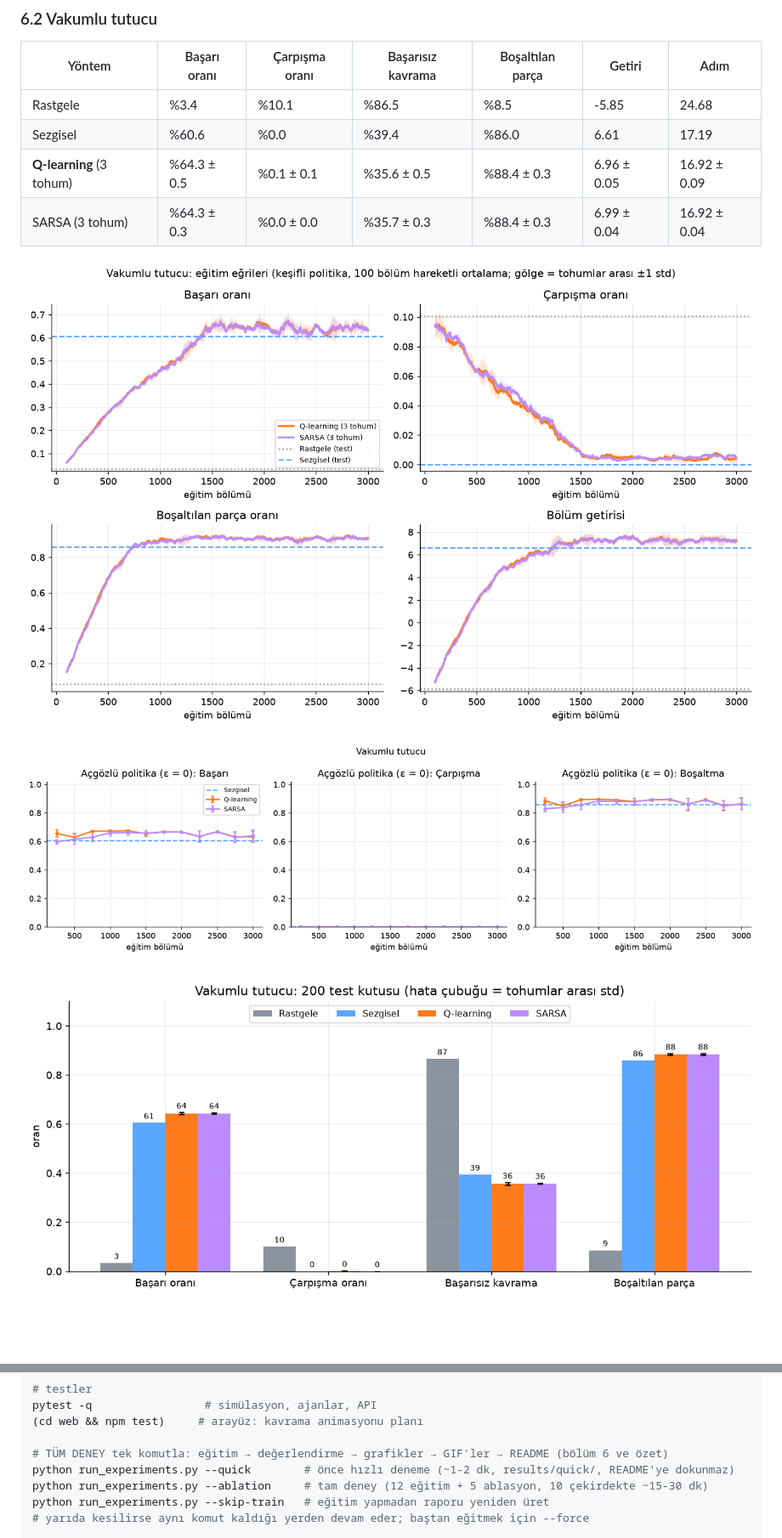
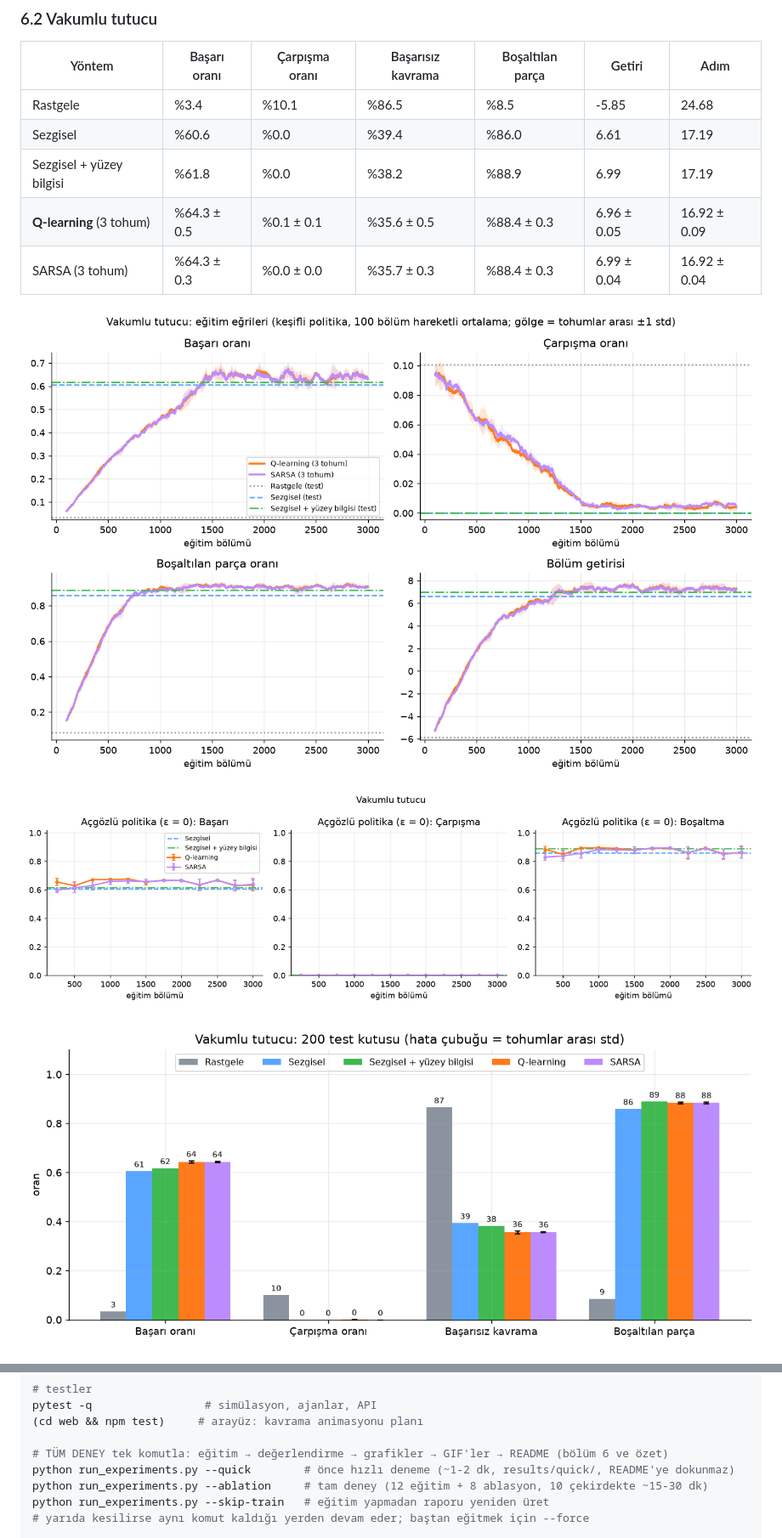
Before and after one commit to ilkercelebi/Pekistirmeli-ogrenme, a Markdown page: README.md, 2 parts joined by grey strips. Shown at 85% size. Drawn GitHub-style; pictures changed too: docs/img/bars_vacuum.png, docs/img/greedy_vacuum.png, docs/img/learning_curves_vacuum.png; blank space fills up the shorter version.

```diff
--- a/README.md
+++ b/README.md
@@ -180,6 +181,7 @@ _Bu bölüm `run_experiments.py` tarafından üretildi (2026-10-16). Ayar: 3 toh
 |---|---|---|---|---|---|---|
 | Rastgele | %3.4 | %10.1 | %86.5 | %8.5 | -5.85 | 24.68 |
 | Sezgisel | %60.6 | %0.0 | %39.4 | %86.0 | 6.61 | 17.19 |
+| Sezgisel + yüzey bilgisi | %61.8 | %0.0 | %38.2 | %88.9 | 6.99 | 17.19 |
 | **Q-learning** (3 tohum) | %64.3 ± 0.5 | %0.1 ± 0.1 | %35.6 ± 0.5 | %88.4 ± 0.3 | 6.96 ± 0.05 | 16.92 ± 0.09 |
 | SARSA (3 tohum) | %64.3 ± 0.3 | %0.0 ± 0.0 | %35.7 ± 0.3 | %88.4 ± 0.3 | 6.99 ± 0.04 | 16.92 ± 0.04 |
 
@@ -277,7 +294,7 @@ pytest -q                 # simülasyon, ajanlar, API
 
 # TÜM DENEY tek komutla: eğitim → değerlendirme → grafikler → GIF'ler → README (bölüm 6 ve özet)
 python run_experiments.py --quick        # önce hızlı deneme (~1-2 dk, results/quick/, README'ye dokunmaz)
-python run_experiments.py --ablation     # tam deney (12 eğitim + 5 ablasyon, 10 çekirdekte ~15-30 dk)
+python run_experiments.py --ablation     # tam deney (12 eğitim + 8 ablasyon, 10 çekirdekte ~15-30 dk)
 python run_experiments.py --skip-train   # eğitim yapmadan raporu yeniden üret
 # yarıda kesilirse aynı komut kaldığı yerden devam eder; baştan eğitmek için --force
 
```
Also changed, not shown: other parts of README.md (+18 -2 lines), docs/img/ablation_vacuum.png (added), 7 other files.
